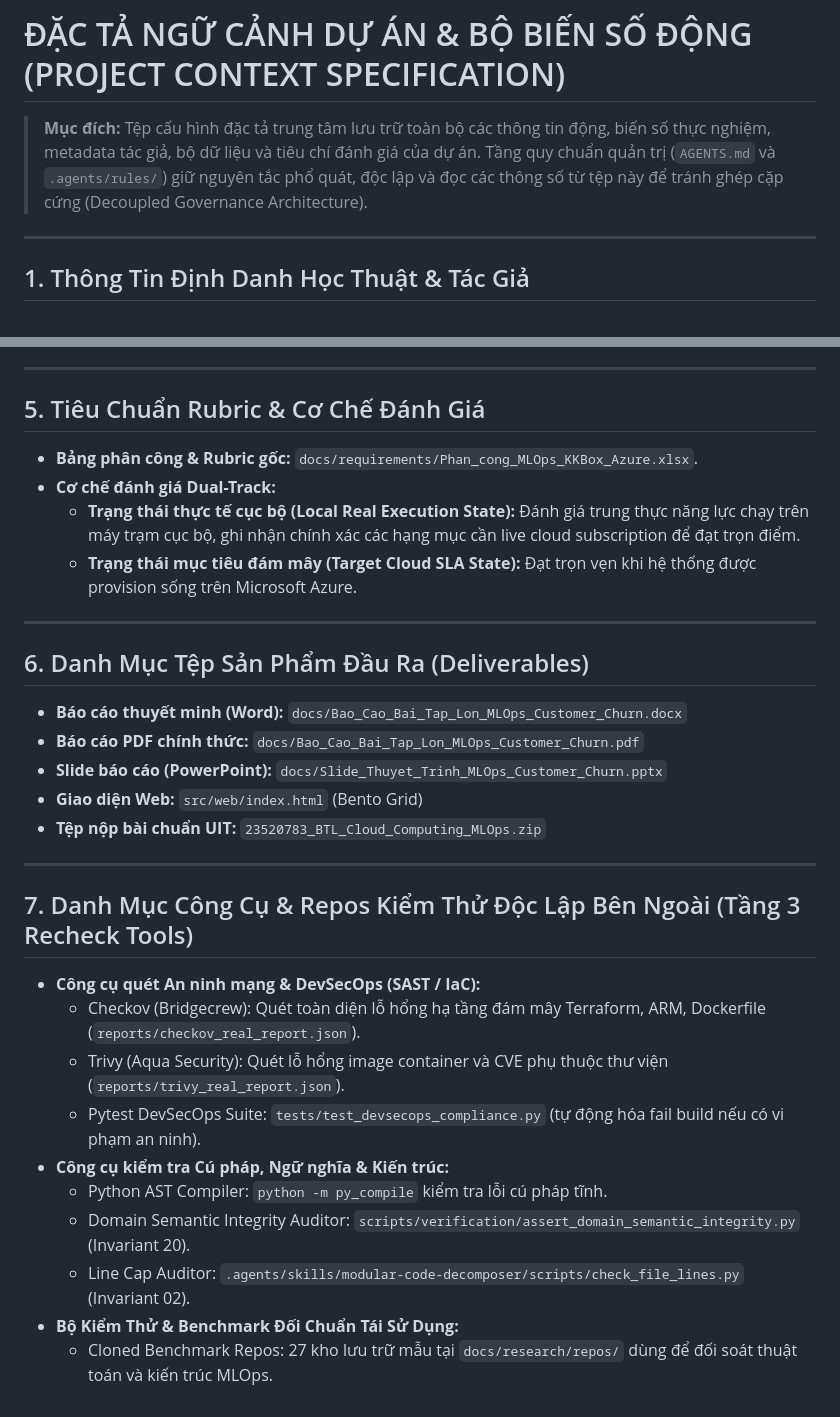
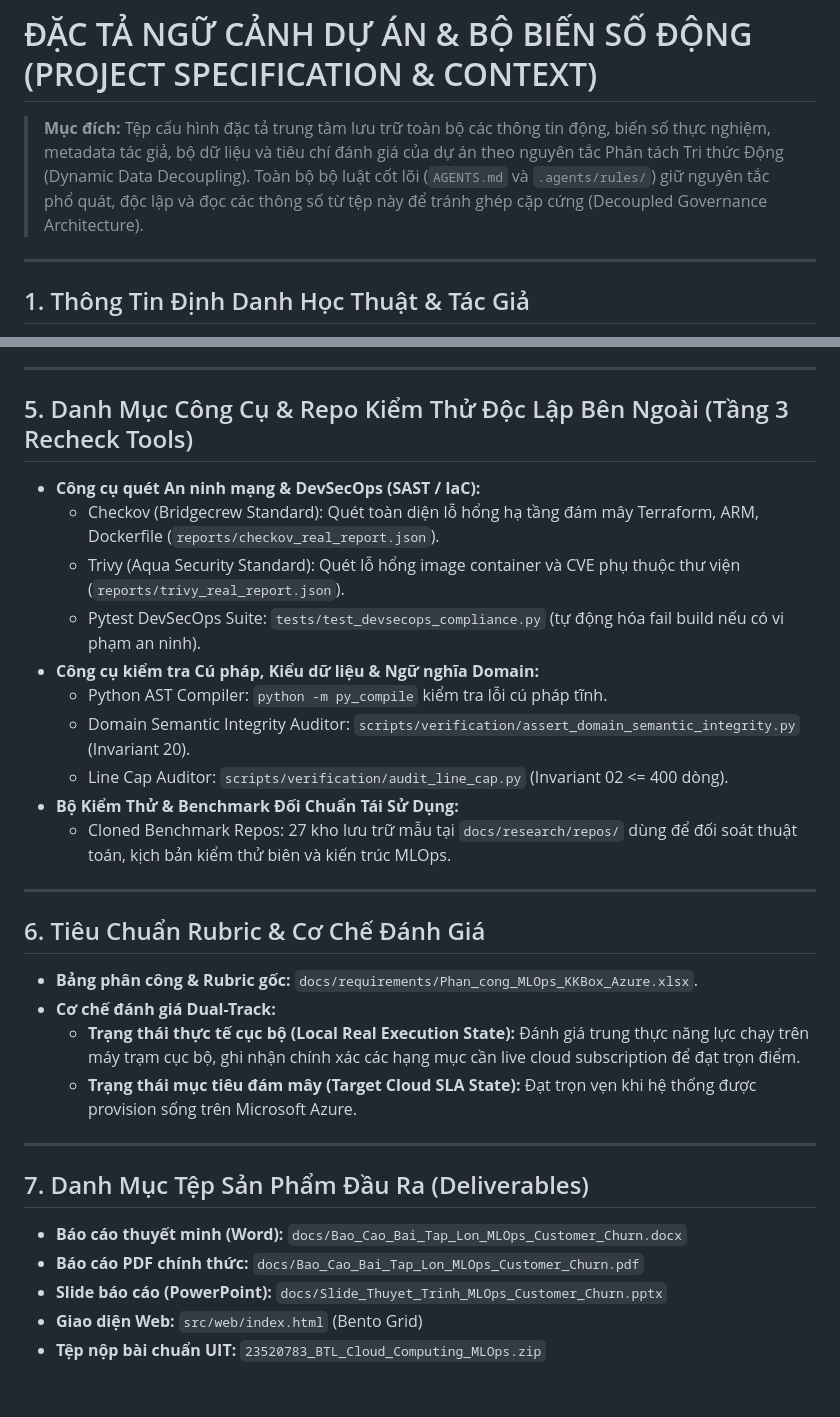
Before and after one commit to chinhpui23th07/Customer-Churn-Prediction-IS402.R11, a Markdown page: docs/requirements/project_context.md, 2 parts joined by grey strips. Rendered like a GitHub page.

Commit message:
docs: establish decoupled project_spec.md and dynamic Tier 3 recheck catalog

```diff
--- a/docs/requirements/project_context.md
+++ b/docs/requirements/project_context.md
@@ -1,6 +1,6 @@
-# ĐẶC TẢ NGỮ CẢNH DỰ ÁN & BỘ BIẾN SỐ ĐỘNG (PROJECT CONTEXT SPECIFICATION)
+# ĐẶC TẢ NGỮ CẢNH DỰ ÁN & BỘ BIẾN SỐ ĐỘNG (PROJECT SPECIFICATION & CONTEXT)
 
-> **Mục đích:** Tệp cấu hình đặc tả trung tâm lưu trữ toàn bộ các thông tin động, biến số thực nghiệm, metadata tác giả, bộ dữ liệu và tiêu chí đánh giá của dự án. Tầng quy chuẩn quản trị (`AGENTS.md` và `.agents/rules/`) giữ nguyên tắc phổ quát, độc lập và đọc các thông số từ tệp này để tránh ghép cặp cứng (Decoupled Governance Architecture).
+> **Mục đích:** Tệp cấu hình đặc tả trung tâm lưu trữ toàn bộ các thông tin động, biến số thực nghiệm, metadata tác giả, bộ dữ liệu và tiêu chí đánh giá của dự án theo nguyên tắc Phân tách Tri thức Động (Dynamic Data Decoupling). Toàn bộ bộ luật cốt lõi (`AGENTS.md` và `.agents/rules/`) giữ nguyên tắc phổ quát, độc lập và đọc các thông số từ tệp này để tránh ghép cặp cứng (Decoupled Governance Architecture).
 
 ---
 
@@ -44,7 +44,21 @@
 
 ---
 
-## 5. Tiêu Chuẩn Rubric & Cơ Chế Đánh Giá
+## 5. Danh Mục Công Cụ & Repo Kiểm Thử Độc Lập Bên Ngoài (Tầng 3 Recheck Tools)
+- **Công cụ quét An ninh mạng & DevSecOps (SAST / IaC):**
+  * Checkov (Bridgecrew Standard): Quét toàn diện lỗ hổng hạ tầng đám mây Terraform, ARM, Dockerfile (`reports/checkov_real_report.json`).
+  * Trivy (Aqua Security Standard): Quét lỗ hổng image container và CVE phụ thuộc thư viện (`reports/trivy_real_report.json`).
+  * Pytest DevSecOps Suite: `tests/test_devsecops_compliance.py` (tự động hóa fail build nếu có vi phạm an ninh).
+- **Công cụ kiểm tra Cú pháp, Kiểu dữ liệu & Ngữ nghĩa Domain:**
+  * Python AST Compiler: `python -m py_compile` kiểm tra lỗi cú pháp tĩnh.
+  * Domain Semantic Integrity Auditor: `scripts/verification/assert_domain_semantic_integrity.py` (Invariant 20).
+  * Line Cap Auditor: `scripts/verification/audit_line_cap.py` (Invariant 02 <= 400 dòng).
+- **Bộ Kiểm Thử & Benchmark Đối Chuẩn Tái Sử Dụng:**
+  * Cloned Benchmark Repos: 27 kho lưu trữ mẫu tại `docs/research/repos/` dùng để đối soát thuật toán, kịch bản kiểm thử biên và kiến trúc MLOps.
+
+---
+
+## 6. Tiêu Chuẩn Rubric & Cơ Chế Đánh Giá
 - **Bảng phân công & Rubric gốc:** `docs/requirements/Phan_cong_MLOps_KKBox_Azure.xlsx`.
 - **Cơ chế đánh giá Dual-Track:**
   * **Trạng thái thực tế cục bộ (Local Real Execution State):** Đánh giá trung thực năng lực chạy trên máy trạm cục bộ, ghi nhận chính xác các hạng mục cần live cloud subscription để đạt trọn điểm.
@@ -52,23 +66,9 @@
 
 ---
 
-## 6. Danh Mục Tệp Sản Phẩm Đầu Ra (Deliverables)
+## 7. Danh Mục Tệp Sản Phẩm Đầu Ra (Deliverables)
 - **Báo cáo thuyết minh (Word):** `docs/Bao_Cao_Bai_Tap_Lon_MLOps_Customer_Churn.docx`
 - **Báo cáo PDF chính thức:** `docs/Bao_Cao_Bai_Tap_Lon_MLOps_Customer_Churn.pdf`
 - **Slide báo cáo (PowerPoint):** `docs/Slide_Thuyet_Trinh_MLOps_Customer_Churn.pptx`
 - **Giao diện Web:** `src/web/index.html` (Bento Grid)
 - **Tệp nộp bài chuẩn UIT:** `23520783_BTL_Cloud_Computing_MLOps.zip`
-
----
-
-## 7. Danh Mục Công Cụ & Repos Kiểm Thử Độc Lập Bên Ngoài (Tầng 3 Recheck Tools)
-- **Công cụ quét An ninh mạng & DevSecOps (SAST / IaC):**
-  * Checkov (Bridgecrew): Quét toàn diện lỗ hổng hạ tầng đám mây Terraform, ARM, Dockerfile (`reports/checkov_real_report.json`).
-  * Trivy (Aqua Security): Quét lỗ hổng image container và CVE phụ thuộc thư viện (`reports/trivy_real_report.json`).
-  * Pytest DevSecOps Suite: `tests/test_devsecops_compliance.py` (tự động hóa fail build nếu có vi phạm an ninh).
-- **Công cụ kiểm tra Cú pháp, Ngữ nghĩa & Kiến trúc:**
-  * Python AST Compiler: `python -m py_compile` kiểm tra lỗi cú pháp tĩnh.
-  * Domain Semantic Integrity Auditor: `scripts/verification/assert_domain_semantic_integrity.py` (Invariant 20).
-  * Line Cap Auditor: `.agents/skills/modular-code-decomposer/scripts/check_file_lines.py` (Invariant 02).
-- **Bộ Kiểm Thử & Benchmark Đối Chuẩn Tái Sử Dụng:**
-  * Cloned Benchmark Repos: 27 kho lưu trữ mẫu tại `docs/research/repos/` dùng để đối soát thuật toán và kiến trúc MLOps.
```
Also changed, not shown: docs/requirements/project_spec.md (added, +74 -0 lines).
